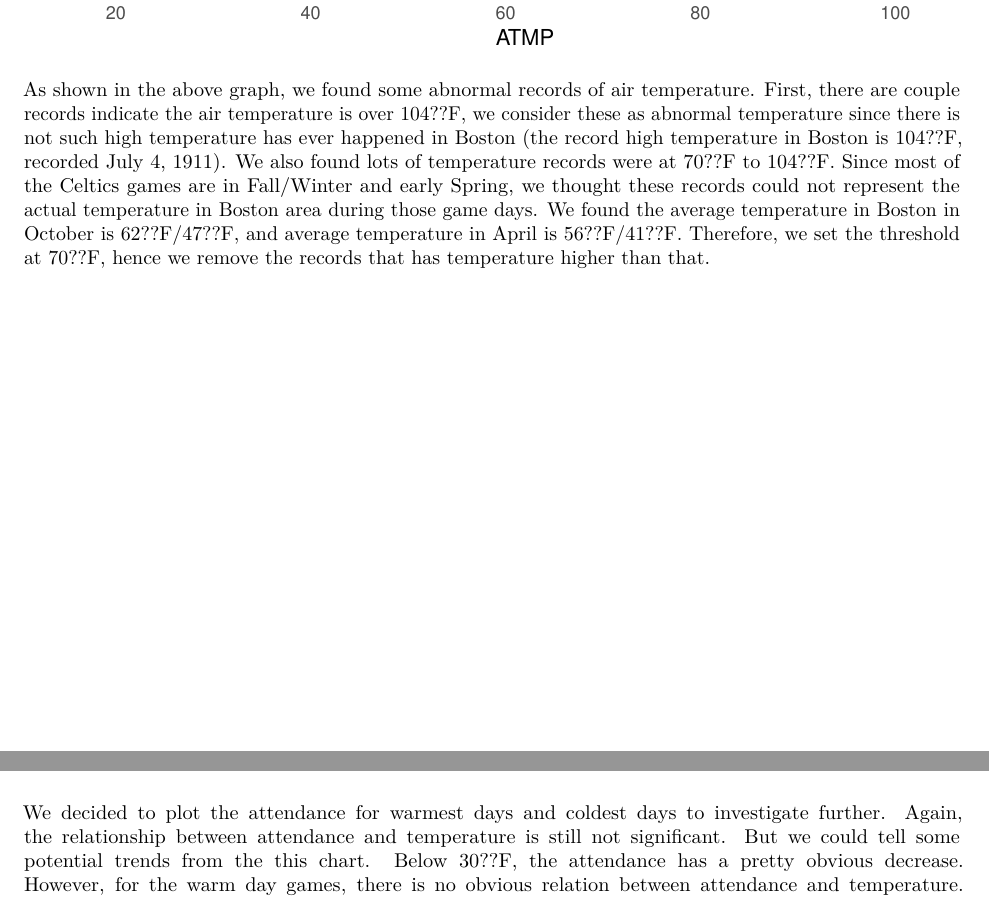
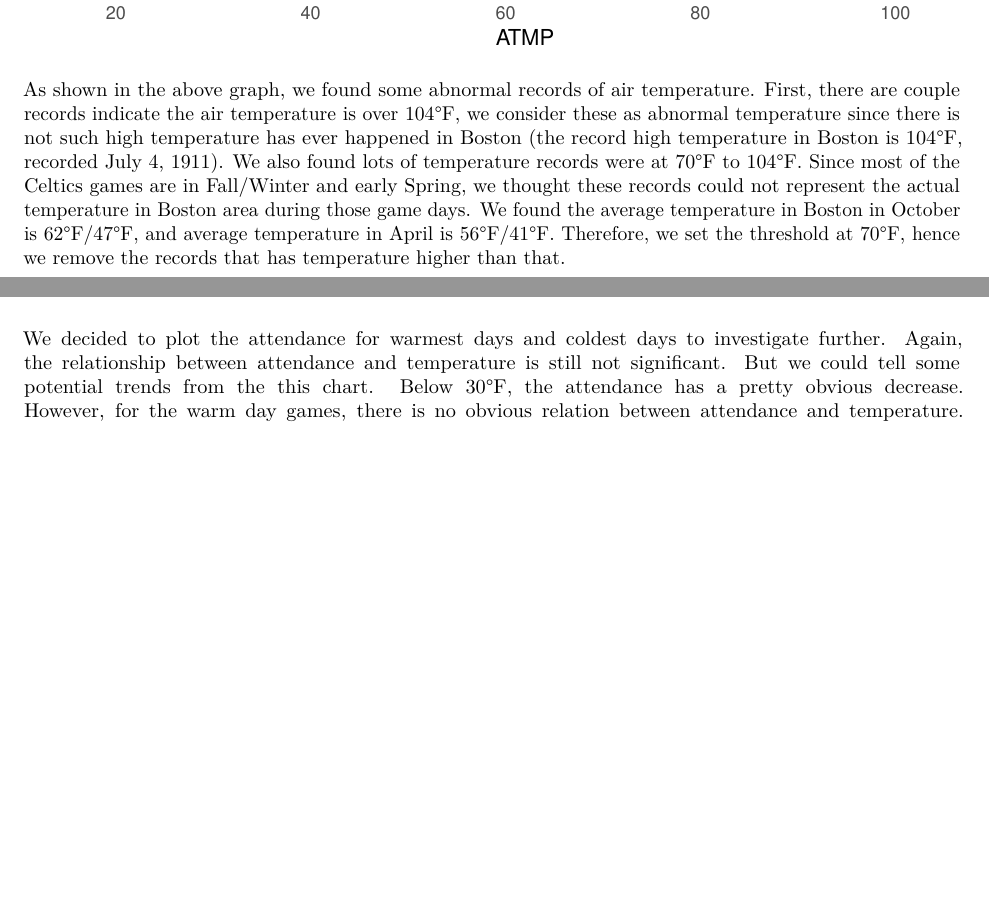
Before and after one commit to ayeskychen/MA615_MidProject, an R Markdown document (615 Midterm Report.Rmd): two parts of pages 3 and 9 of 15, joined at a grey line, cut so that both start at the same text, the shorter picture padded with empty space. Rendered offline with R 4.5, knitr and Pandoc, then LaTeX, with nearby package versions; both versions are drawn in the output format of the newer one; code that draws random numbers runs with fixed seeds of ours.

Commit message:
pdf report and typo corrected

````diff
--- a/615 Midterm Report.Rmd
+++ b/615 Midterm Report.Rmd
@@ -2,7 +2,7 @@
 title: "615 Midterm Project Report"
 author: "Dave Anderson, Sky Liu,Tingtui Huang,Xiang Xu "
 date: "October 19, 2018"
-output: html_document
+output: pdf_document
 ---
 
 ```{r setup, include=FALSE}
@@ -45,7 +46,7 @@
 ```
 
 
-As shown in the above graph, we found some abnormal records of air temperature. First, there are couple records indicate the air temperature is over 104??F, we consider these as abnormal temperature since there is not such high temperature has ever happened in Boston (the record high temperature in Boston is 104??F, recorded July 4, 1911). We also found lots of temperature records were at 70??F to 104??F. Since most of the Celtics games are in Fall/Winter and early Spring, we thought these records could not represent the actual temperature in Boston area during those game days. We found the average temperature in Boston in October is 62??F/47??F, and average temperature in April is 56??F/41??F. Therefore, we set the threshold at 70??F, hence we remove the records that has temperature higher than that.
+As shown in the above graph, we found some abnormal records of air temperature. First, there are couple records indicate the air temperature is over 104\textdegree F, we consider these as abnormal temperature since there is not such high temperature has ever happened in Boston (the record high temperature in Boston is 104\textdegree F, recorded July 4, 1911). We also found lots of temperature records were at 70\textdegree F to 104\textdegree F. Since most of the Celtics games are in Fall/Winter and early Spring, we thought these records could not represent the actual temperature in Boston area during those game days. We found the average temperature in Boston in October is 62\textdegree F/47\textdegree F, and average temperature in April is 56\textdegree F/41\textdegree F. Therefore, we set the threshold at 70\textdegree F, hence we remove the records that has temperature higher than that.
 
 ```{r, echo=FALSE, message=FALSE, warning=FALSE}
 ## Since there are extreme high temperatures in the dataset, I would exclude the rows with temperature higher than 70F
@@ -91,7 +92,7 @@
 
 
 
-We decided to plot the attendance for warmest days and coldest days to investigate further. Again, the relationship between attendance and temperature is still not significant. But we could tell some potential trends from the this chart. Below 30??F, the attendance has a pretty obvious decrease. However, for the warm day games, there is no obvious relation between attendance and temperature.
+We decided to plot the attendance for warmest days and coldest days to investigate further. Again, the relationship between attendance and temperature is still not significant. But we could tell some potential trends from the this chart. Below 30\textdegree F, the attendance has a pretty obvious decrease. However, for the warm day games, there is no obvious relation between attendance and temperature.
 ```{r, echo=FALSE, message=FALSE, warning=FALSE}
 ## Since there are extreme high temperatures in the dataset, I would exclude the rows with temperature higher than 70F
 buoyrs_norm <- redsox_weather %>% group_by(ATMP) %>% arrange(ATMP) %>% filter(ATMP<=104)
````
Also changed, not shown: 615_Midterm_Report.pdf (added), 615 Midterm Report.Rmd (3 more changed lines).
